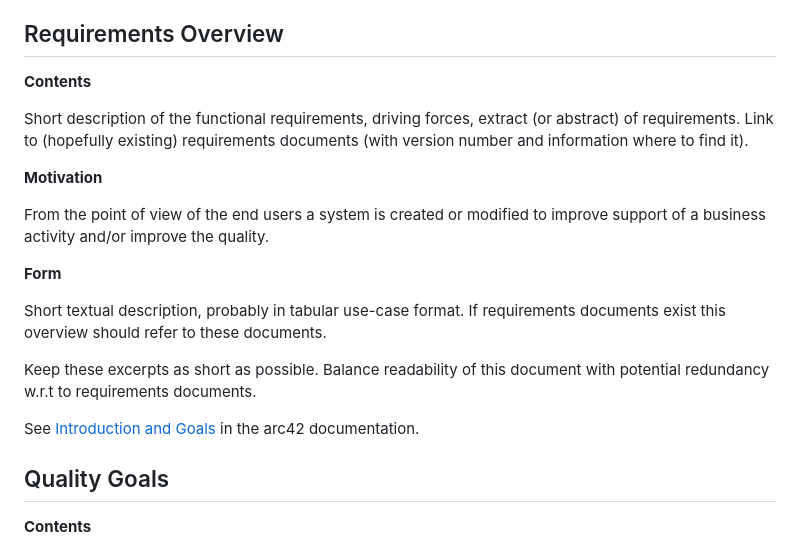
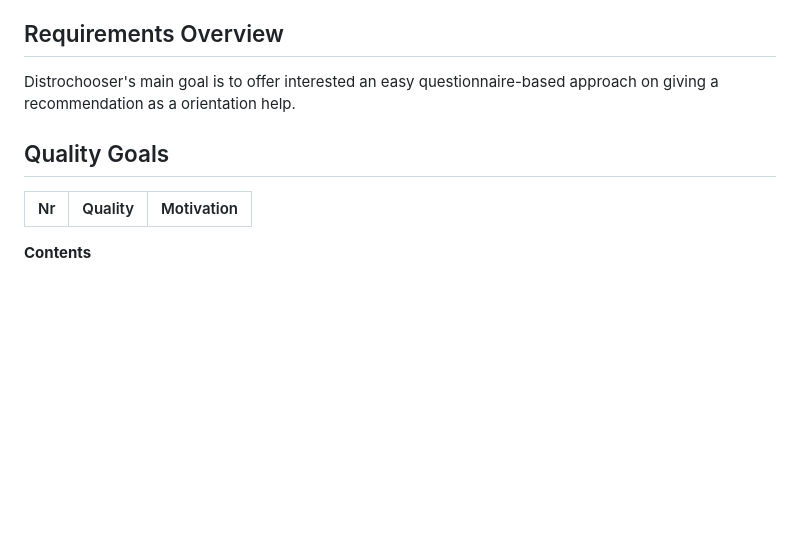
Before and after one commit to distrochooser/distrochooser, a Markdown page: doc/architecture/architecture.md, the part around the change. GitHub-like rendering; blank space fills up the shorter version.

Commit message:
Start quality goals

```diff
--- a/doc/architecture/architecture.md
+++ b/doc/architecture/architecture.md
@@ -15,43 +15,13 @@ The overview process therefore includes:
 
 ## Requirements Overview
 
-<div class="formalpara-title">
+Distrochooser's main goal is to offer interested an easy questionnaire-based approach on giving a recommendation as a orientation help.
 
-**Contents**
-
-</div>
-
-Short description of the functional requirements, driving forces,
-extract (or abstract) of requirements. Link to (hopefully existing)
-requirements documents (with version number and information where to
-find it).
-
-<div class="formalpara-title">
-
-**Motivation**
-
-</div>
-
-From the point of view of the end users a system is created or modified
-to improve support of a business activity and/or improve the quality.
-
-<div class="formalpara-title">
-
-**Form**
-
-</div>
-
-Short textual description, probably in tabular use-case format. If
-requirements documents exist this overview should refer to these
-documents.
-
-Keep these excerpts as short as possible. Balance readability of this
-document with potential redundancy w.r.t to requirements documents.
-
-See [Introduction and Goals](https://docs.arc42.org/section-1/) in the
-arc42 documentation.
 
 ## Quality Goals
+|Nr|Quality|Motivation|
+|--|--|--|
+
 
 <div class="formalpara-title">
 
```
